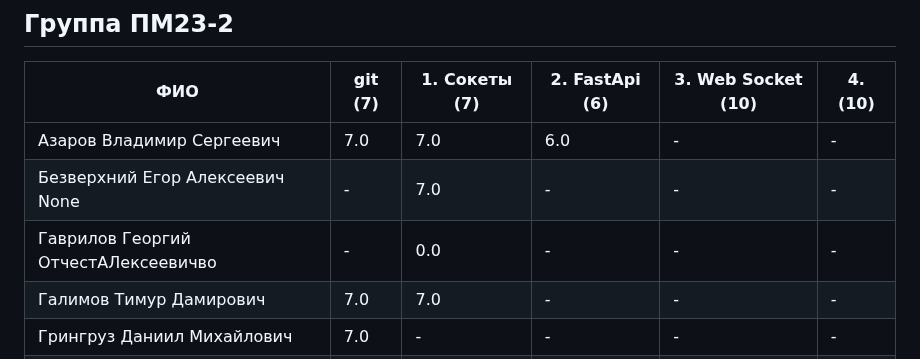
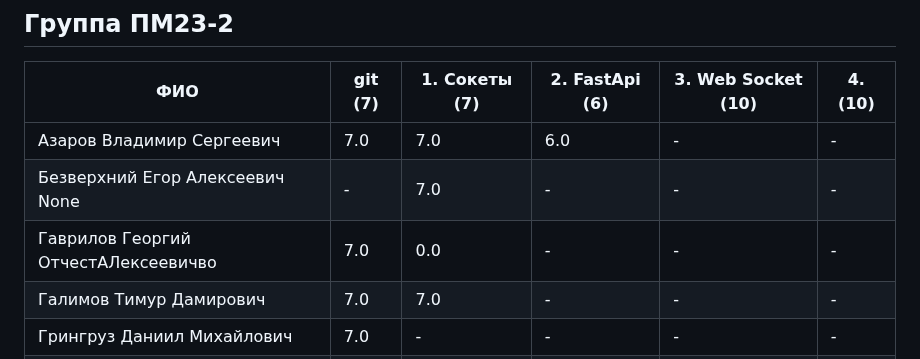
Before and after one commit to zoott1c/PPP_24-25_4sem, a Markdown page: scores.md, the part around one of its changes. GitHub-like rendering.

Commit message:
Добавлен файл scores.md

```diff
--- a/scores.md
+++ b/scores.md
@@ -26,7 +26,7 @@
 |---|---|---|---|---|---|
 | Азаров Владимир Сергеевич | 7.0 | 7.0 | 6.0 | - | - |
 | Безверхний Егор Алексеевич None | - | 7.0 | - | - | - |
-| Гаврилов Георгий ОтчестАЛексеевичво | - | 0.0 | - | - | - |
+| Гаврилов Георгий ОтчестАЛексеевичво | 7.0 | 0.0 | - | - | - |
 | Галимов Тимур Дамирович | 7.0 | 7.0 | - | - | - |
 | Грингруз Даниил Михайлович | 7.0 | - | - | - | - |
 | Жижло Егор Романович | - | 7.0 | - | - | - |
```
Also changed, not shown: other parts of scores.md (+1 -1 lines).
